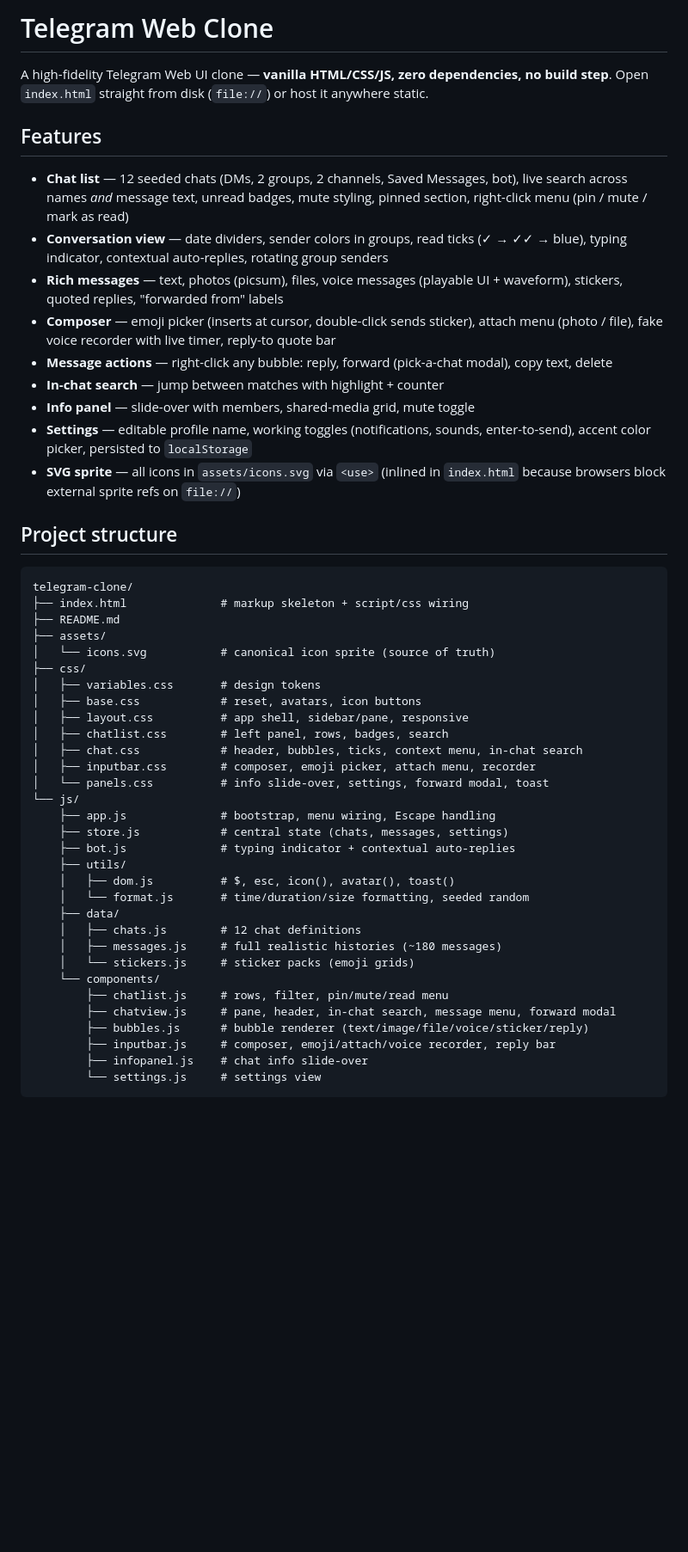
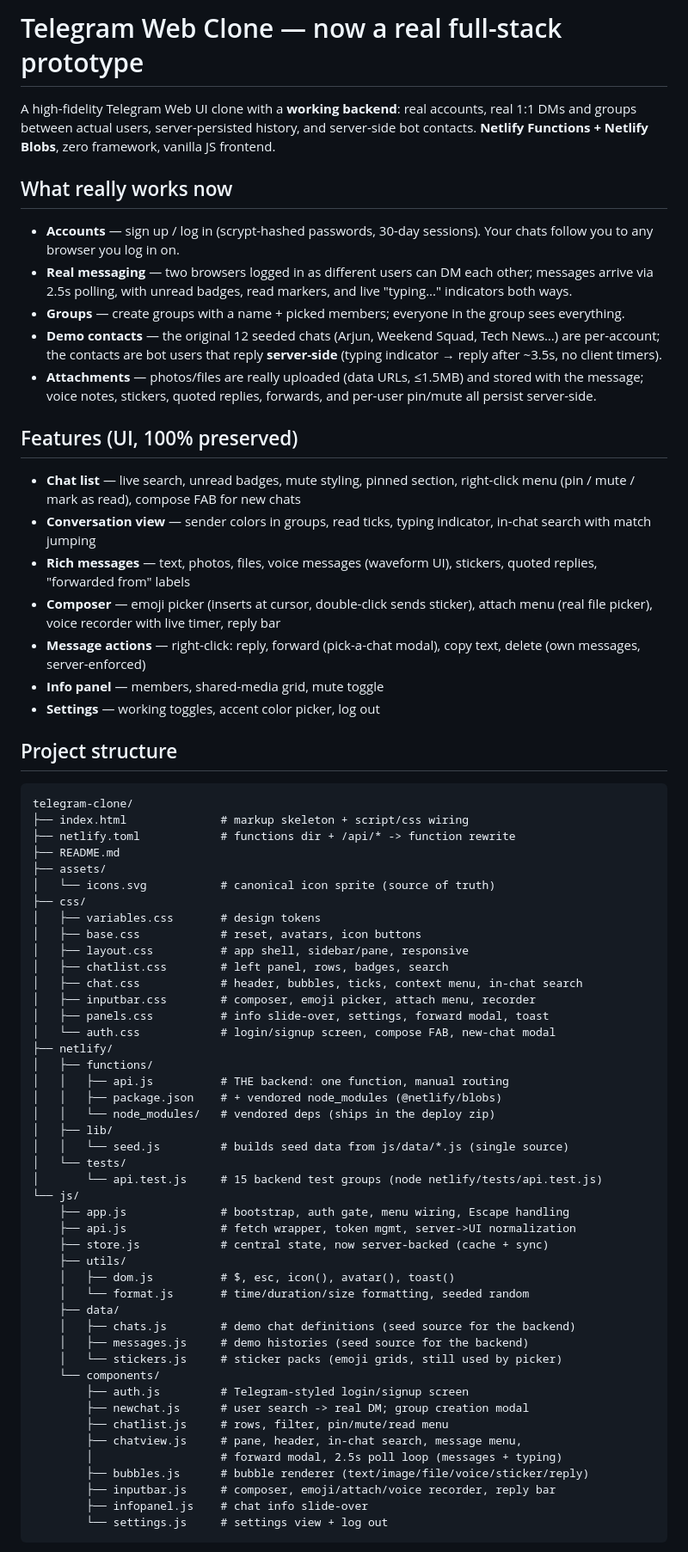
Before and after one commit to ozrehan/telegram-clone, a Markdown page: README.md, the part around one of its changes. Shown at 86% size. Drawn GitHub-style; blank space fills up the shorter version.

````diff
--- a/README.md
+++ b/README.md
@@ -1,35 +1,47 @@
-# Telegram Web Clone
+# Telegram Web Clone — now a real full-stack prototype
 
-A high-fidelity Telegram Web UI clone — **vanilla HTML/CSS/JS, zero dependencies,
-no build step**. Open `index.html` straight from disk (`file://`) or host it anywhere
-static.
+A high-fidelity Telegram Web UI clone with a **working backend**: real accounts,
+real 1:1 DMs and groups between actual users, server-persisted history, and
+server-side bot contacts. **Netlify Functions + Netlify Blobs**, zero framework,
+vanilla JS frontend.
 
-## Features
+## What really works now
 
-- **Chat list** — 12 seeded chats (DMs, 2 groups, 2 channels, Saved Messages, bot),
-  live search across names *and* message text, unread badges, mute styling,
-  pinned section, right-click menu (pin / mute / mark as read)
-- **Conversation view** — date dividers, sender colors in groups, read ticks
-  (✓ → ✓✓ → blue), typing indicator, contextual auto-replies, rotating group senders
-- **Rich messages** — text, photos (picsum), files, voice messages (playable UI +
-  waveform), stickers, quoted replies, "forwarded from" labels
+- **Accounts** — sign up / log in (scrypt-hashed passwords, 30-day sessions).
+  Your chats follow you to any browser you log in on.
+- **Real messaging** — two browsers logged in as different users can DM each
+  other; messages arrive via 2.5s polling, with unread badges, read markers,
+  and live "typing..." indicators both ways.
+- **Groups** — create groups with a name + picked members; everyone in the
+  group sees everything.
+- **Demo contacts** — the original 12 seeded chats (Arjun, Weekend Squad,
+  Tech News…) are per-account; the contacts are bot users that reply
+  **server-side** (typing indicator → reply after ~3.5s, no client timers).
+- **Attachments** — photos/files are really uploaded (data URLs, ≤1.5MB) and
+  stored with the message; voice notes, stickers, quoted replies, forwards,
+  and per-user pin/mute all persist server-side.
+
+## Features (UI, 100% preserved)
+
+- **Chat list** — live search, unread badges, mute styling, pinned section,
+  right-click menu (pin / mute / mark as read), compose FAB for new chats
+- **Conversation view** — sender colors in groups, read ticks, typing indicator,
+  in-chat search with match jumping
+- **Rich messages** — text, photos, files, voice messages (waveform UI),
+  stickers, quoted replies, "forwarded from" labels
 - **Composer** — emoji picker (inserts at cursor, double-click sends sticker),
-  attach menu (photo / file), fake voice recorder with live timer,
-  reply-to quote bar
-- **Message actions** — right-click any bubble: reply, forward (pick-a-chat modal),
-  copy text, delete
-- **In-chat search** — jump between matches with highlight + counter
-- **Info panel** — slide-over with members, shared-media grid, mute toggle
-- **Settings** — editable profile name, working toggles (notifications, sounds,
-  enter-to-send), accent color picker, persisted to `localStorage`
-- **SVG sprite** — all icons in `assets/icons.svg` via `<use>` (inlined in
-  `index.html` because browsers block external sprite refs on `file://`)
+  attach menu (real file picker), voice recorder with live timer, reply bar
+- **Message actions** — right-click: reply, forward (pick-a-chat modal),
+  copy text, delete (own messages, server-enforced)
+- **Info panel** — members, shared-media grid, mute toggle
+- **Settings** — working toggles, accent color picker, log out
 
 ## Project structure
 
 ```
 telegram-clone/
 ├── index.html              # markup skeleton + script/css wiring
+├── netlify.toml            # functions dir + /api/* -> function rewrite
 ├── README.md
 ├── assets/
 │   └── icons.svg           # canonical icon sprite (source of truth)
@@ -40,24 +52,37 @@ telegram-clone/
 │   ├── chatlist.css        # left panel, rows, badges, search
 │   ├── chat.css            # header, bubbles, ticks, context menu, in-chat search
 │   ├── inputbar.css        # composer, emoji picker, attach menu, recorder
-│   └── panels.css          # info slide-over, settings, forward modal, toast
+│   ├── panels.css          # info slide-over, settings, forward modal, toast
+│   └── auth.css            # login/signup screen, compose FAB, new-chat modal
+├── netlify/
+│   ├── functions/
+│   │   ├── api.js          # THE backend: one function, manual routing
+│   │   ├── package.json    # + vendored node_modules (@netlify/blobs)
+│   │   └── node_modules/   # vendored deps (ships in the deploy zip)
+│   ├── lib/
+│   │   └── seed.js         # builds seed data from js/data/*.js (single source)
+│   └── tests/
+│       └── api.test.js     # 15 backend test groups (node netlify/tests/api.test.js)
 └── js/
-    ├── app.js              # bootstrap, menu wiring, Escape handling
-    ├── store.js            # central state (chats, messages, settings)
-    ├── bot.js              # typing indicator + contextual auto-replies
+    ├── app.js              # bootstrap, auth gate, menu wiring, Escape handling
+    ├── api.js              # fetch wrapper, token mgmt, server->UI normalization
+    ├── store.js            # central state, now server-backed (cache + sync)
     ├── utils/
     │   ├── dom.js          # $, esc, icon(), avatar(), toast()
     │   └── format.js       # time/duration/size formatting, seeded random
     ├── data/
-    │   ├── chats.js        # 12 chat definitions
-    │   ├── messages.js     # full realistic histories (~180 messages)
-    │   └── stickers.js     # sticker packs (emoji grids)
+    │   ├── chats.js        # demo chat definitions (seed source for the backend)
+    │   ├── messages.js     # demo histories (seed source for the backend)
+    │   └── stickers.js     # sticker packs (emoji grids, still used by picker)
     └── components/
+        ├── auth.js         # Telegram-styled login/signup screen
+        ├── newchat.js      # user search -> real DM; group creation modal
         ├── chatlist.js     # rows, filter, pin/mute/read menu
-        ├── chatview.js     # pane, header, in-chat search, message menu, forward modal
+        ├── chatview.js     # pane, header, in-chat search, message menu,
+        │                   # forward modal, 2.5s poll loop (messages + typing)
         ├── bubbles.js      # bubble renderer (text/image/file/voice/sticker/reply)
         ├── inputbar.js     # composer, emoji/attach/voice recorder, reply bar
         ├── infopanel.js    # chat info slide-over
-        └── settings.js     # settings view
+        └── settings.js     # settings view + log out
 ```
 
````
Also changed, not shown: other parts of README.md (+56 -18 lines).
